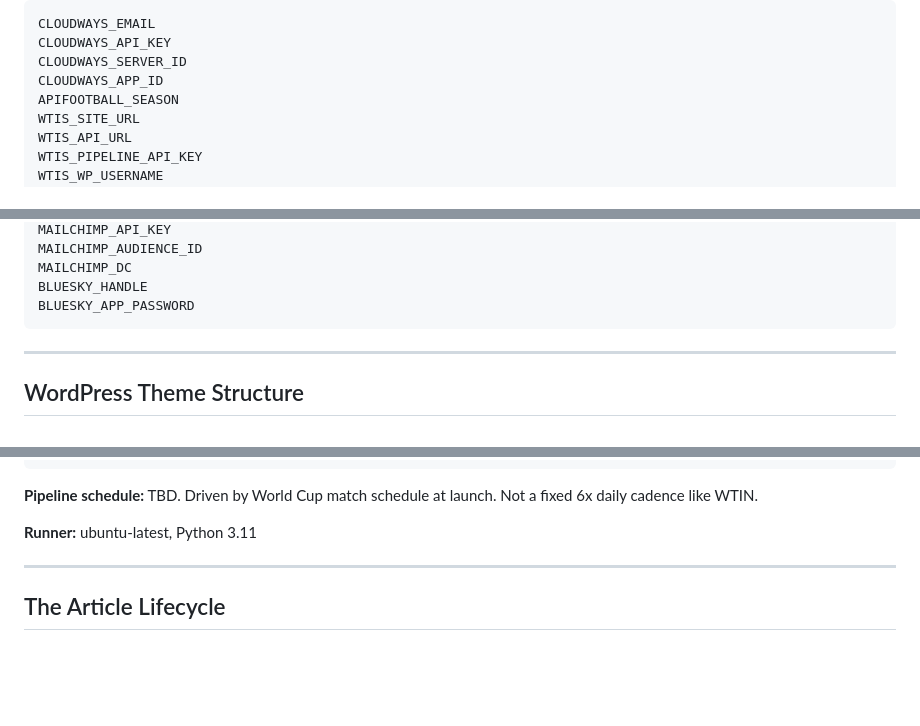
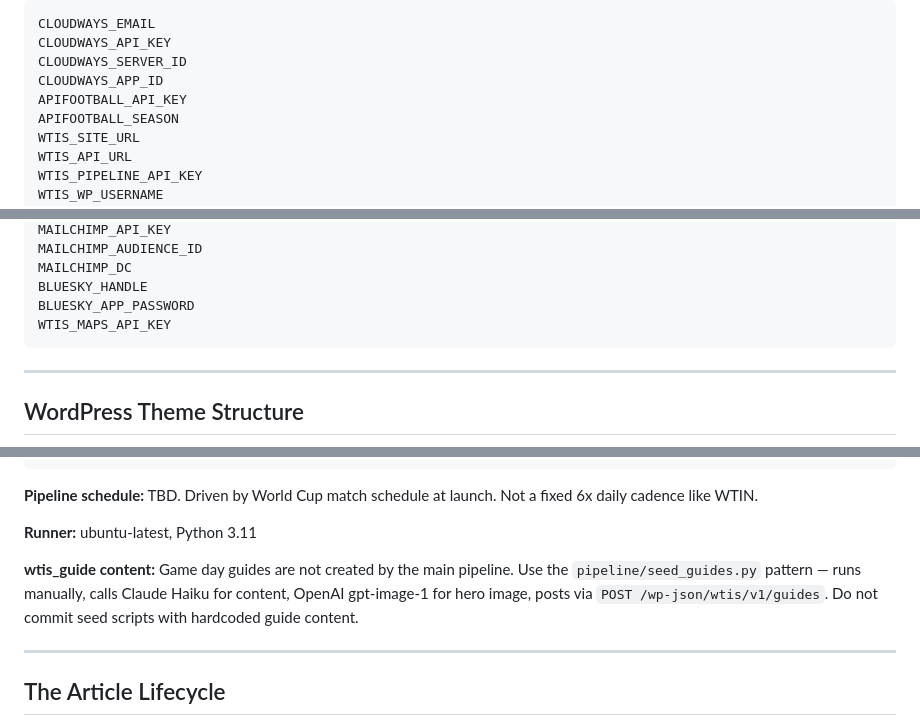
Before and after one commit to clabm/wellthisissports, a Markdown page: CLAUDE.md, 3 parts joined by grey strips. Rendered like a GitHub page; blank space fills up the shorter version.

````diff
--- a/CLAUDE.md
+++ b/CLAUDE.md
@@ -103,6 +103,7 @@ CLOUDWAYS_EMAIL
 CLOUDWAYS_API_KEY
 CLOUDWAYS_SERVER_ID
 CLOUDWAYS_APP_ID
+APIFOOTBALL_API_KEY
 APIFOOTBALL_SEASON
 WTIS_SITE_URL
 WTIS_API_URL
@@ -122,6 +123,7 @@ MAILCHIMP_AUDIENCE_ID
 MAILCHIMP_DC
 BLUESKY_HANDLE
 BLUESKY_APP_PASSWORD
+WTIS_MAPS_API_KEY
 ```
 
 ---
@@ -395,6 +420,8 @@ Post-game: ingest result → update ledger
 **Pipeline schedule:** TBD. Driven by World Cup match schedule at launch. Not a fixed 6x daily cadence like WTIN.
 
 **Runner:** ubuntu-latest, Python 3.11
+
+**wtis_guide content:** Game day guides are not created by the main pipeline. Use the `pipeline/seed_guides.py` pattern — runs manually, calls Claude Haiku for content, OpenAI gpt-image-1 for hero image, posts via `POST /wp-json/wtis/v1/guides`. Do not commit seed scripts with hardcoded guide content.
 
 ---
 
````
Also changed, not shown: other parts of CLAUDE.md (+36 -0 lines).
